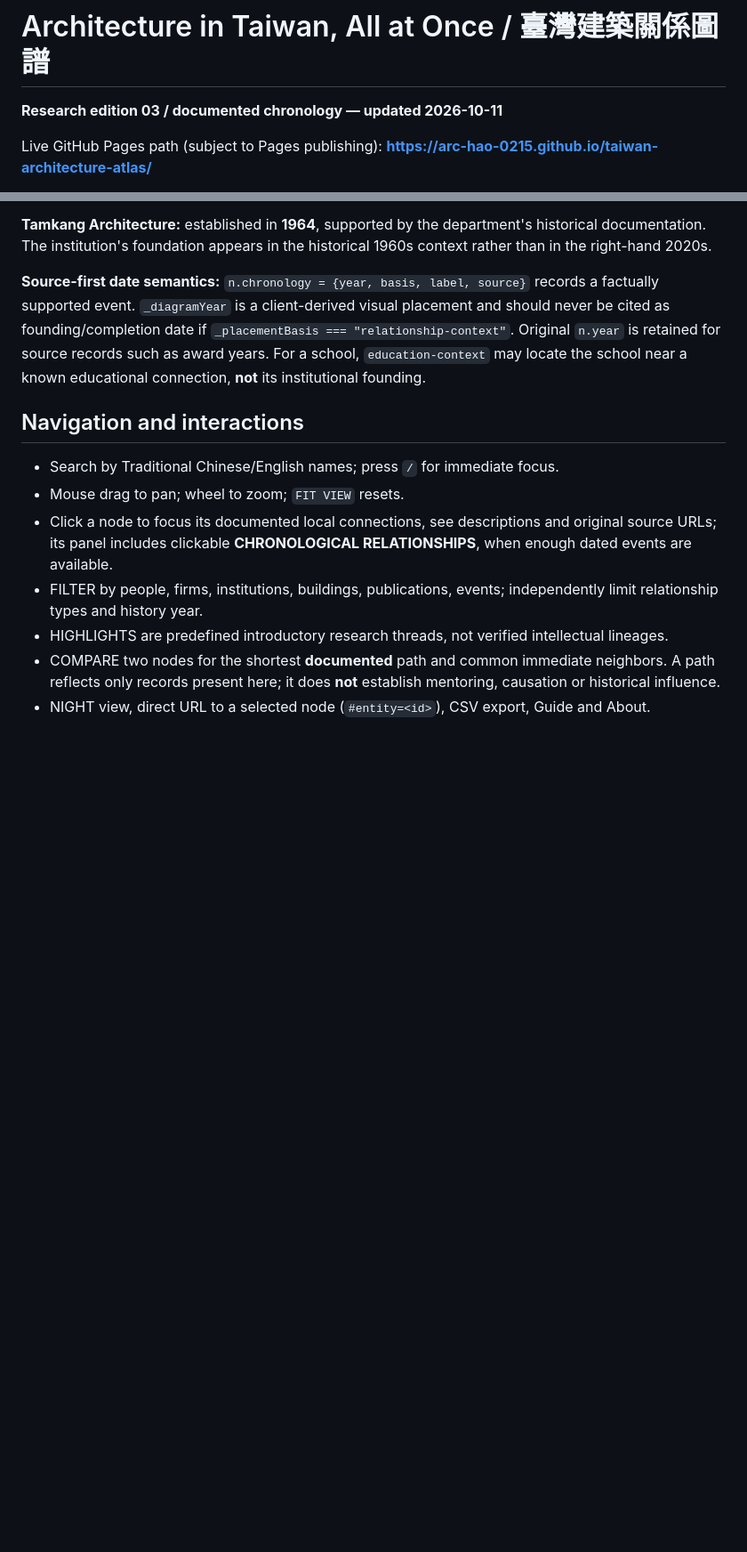
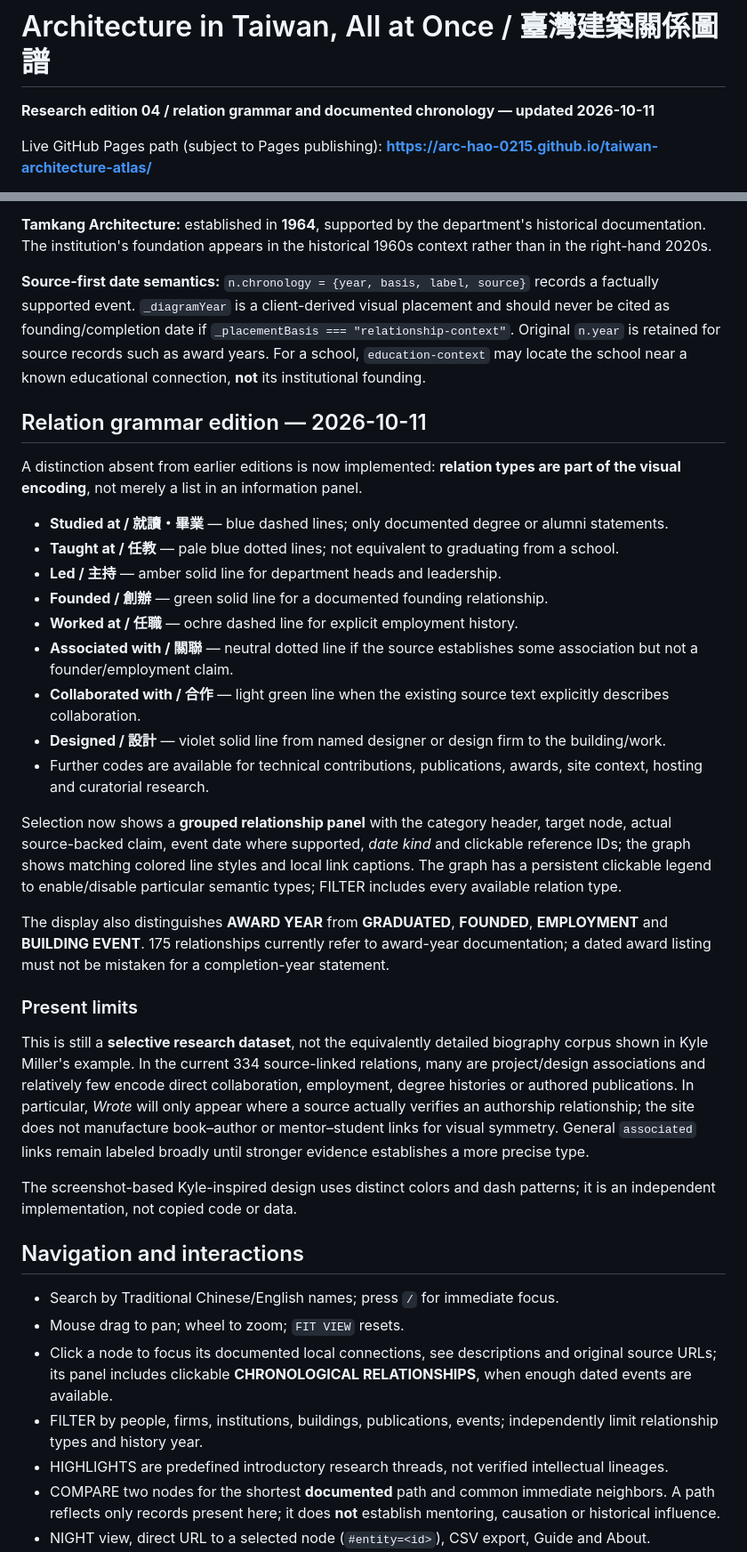
Before and after one commit to arc-hao-0215/arc-hao-0215.github.io, a Markdown page: taiwan-architecture-atlas/README.md, 2 parts joined by grey strips. Shown at 89% size. Rendered like a GitHub page; blank space fills up the shorter version.

Commit message:
Document source-safe relation grammar, visual legend, dated evidence and remaining genealogy gaps

```diff
--- a/taiwan-architecture-atlas/README.md
+++ b/taiwan-architecture-atlas/README.md
@@ -1,6 +1,6 @@
 # Architecture in Taiwan, All at Once / 臺灣建築關係圖譜
 
-**Research edition 03 / documented chronology — updated 2026-10-11**
+**Research edition 04 / relation grammar and documented chronology — updated 2026-10-11**
 
 Live GitHub Pages path (subject to Pages publishing): **https://arc-hao-0215.github.io/taiwan-architecture-atlas/**
 
@@ -52,6 +52,32 @@ Notice that **Yale University and Eric Owen Moss Architects are both connected t
 **Source-first date semantics:** `n.chronology = {year, basis, label, source}` records a factually supported event. `_diagramYear` is a client-derived visual placement and should never be cited as founding/completion date if `_placementBasis === "relationship-context"`. Original `n.year` is retained for source records such as award years. For a school, `education-context` may locate the school near a known educational connection, **not** its institutional founding.
 
 
+
+## Relation grammar edition — 2026-10-11
+
+A distinction absent from earlier editions is now implemented: **relation types are part of the visual encoding**, not merely a list in an information panel.
+
+- **Studied at / 就讀・畢業** — blue dashed lines; only documented degree or alumni statements.
+- **Taught at / 任教** — pale blue dotted lines; not equivalent to graduating from a school.
+- **Led / 主持** — amber solid line for department heads and leadership.
+- **Founded / 創辦** — green solid line for a documented founding relationship.
+- **Worked at / 任職** — ochre dashed line for explicit employment history.
+- **Associated with / 關聯** — neutral dotted line if the source establishes some association but not a founder/employment claim.
+- **Collaborated with / 合作** — light green line when the existing source text explicitly describes collaboration.
+- **Designed / 設計** — violet solid line from named designer or design firm to the building/work.
+- Further codes are available for technical contributions, publications, awards, site context, hosting and curatorial research.
+
+Selection now shows a **grouped relationship panel** with the category header, target node, actual source-backed claim, event date where supported, *date kind* and clickable reference IDs; the graph shows matching colored line styles and local link captions. The graph has a persistent clickable legend to enable/disable particular semantic types; FILTER includes every available relation type.
+
+The display also distinguishes **AWARD YEAR** from **GRADUATED**, **FOUNDED**, **EMPLOYMENT** and **BUILDING EVENT**. 175 relationships currently refer to award-year documentation; a dated award listing must not be mistaken for a completion-year statement.
+
+### Present limits
+
+This is still a **selective research dataset**, not the equivalently detailed biography corpus shown in Kyle Miller's example. In the current 334 source-linked relations, many are project/design associations and relatively few encode direct collaboration, employment, degree histories or authored publications. In particular, *Wrote* will only appear where a source actually verifies an authorship relationship; the site does not manufacture book–author or mentor–student links for visual symmetry. General `associated` links remain labeled broadly until stronger evidence establishes a more precise type.
+
+The screenshot-based Kyle-inspired design uses distinct colors and dash patterns; it is an independent implementation, not copied code or data.
+
+
 ## Navigation and interactions
 
 - Search by Traditional Chinese/English names; press `/` for immediate focus.
```
Also changed, not shown: other parts of taiwan-architecture-atlas/README.md (+2 -2 lines).
